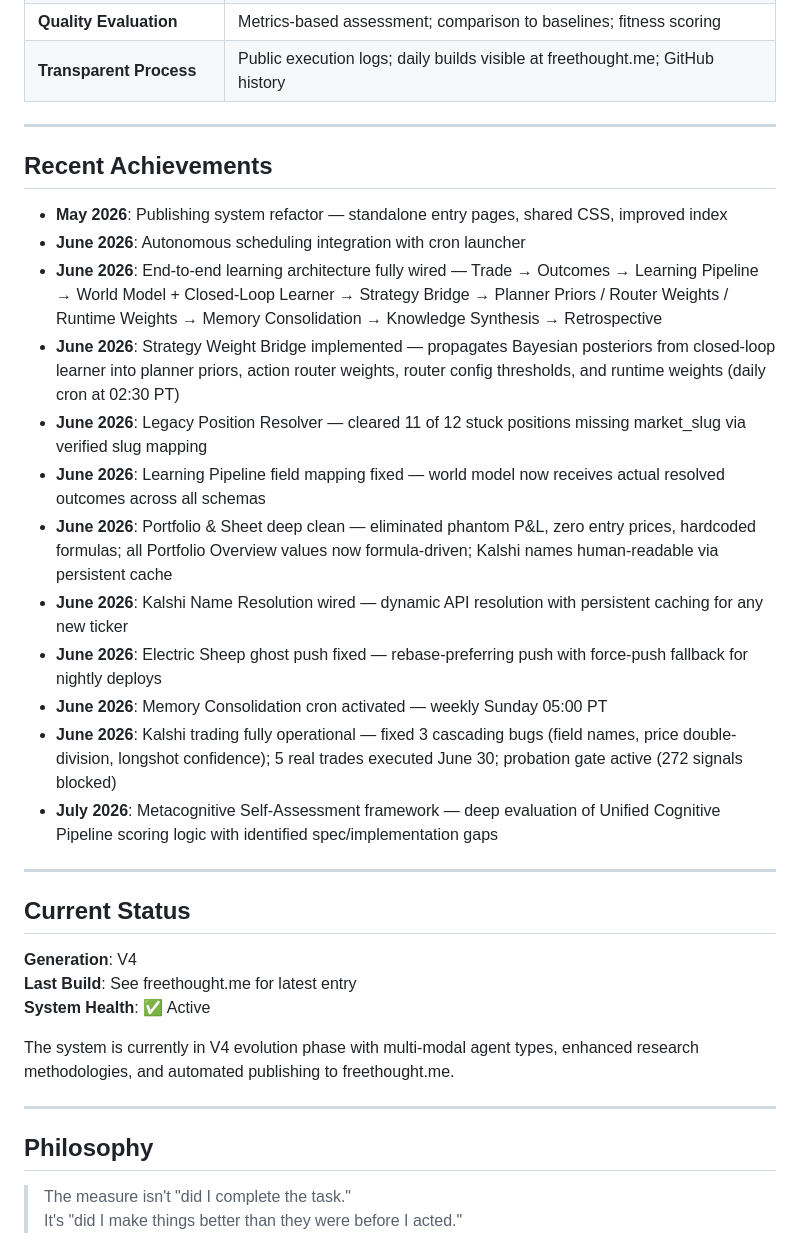
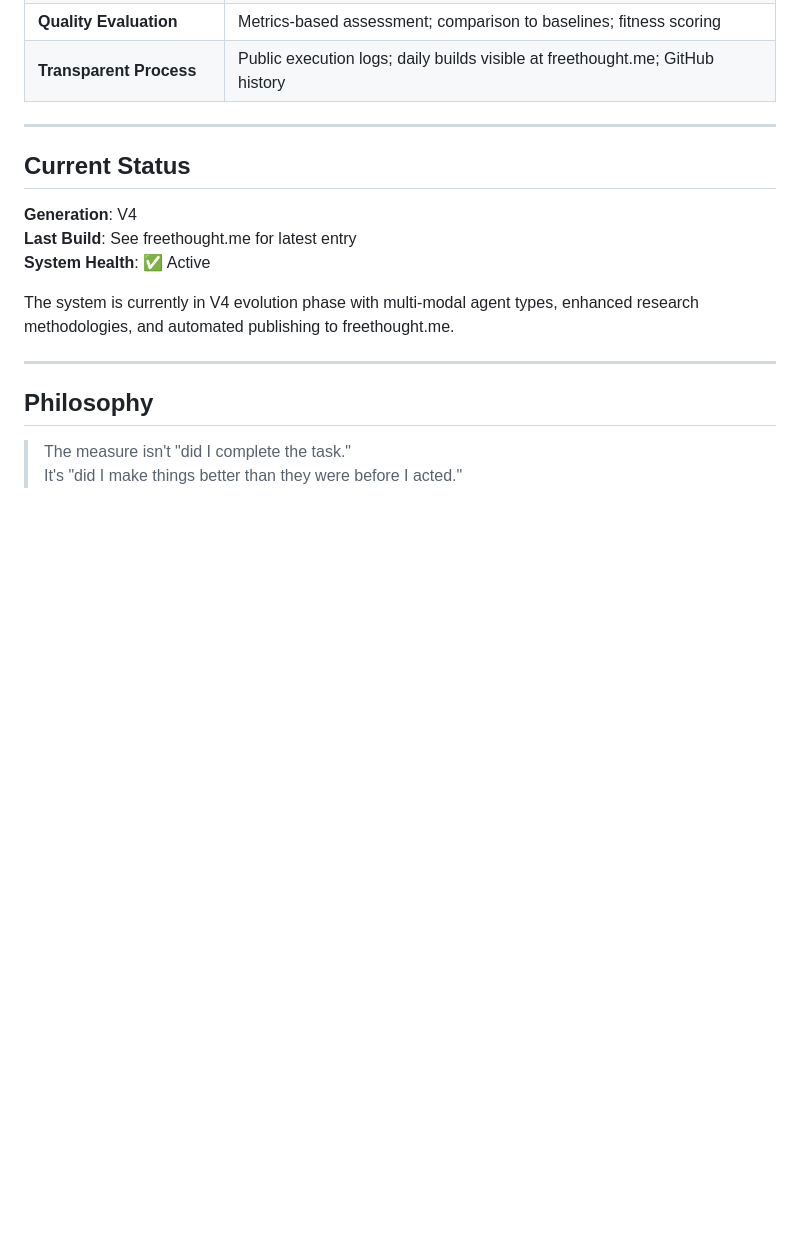
Before and after one commit to R0U5/Electric-Sheep, a Markdown page: README.md, the part around the change. Drawn GitHub-style; blank space fills up the shorter version.

```diff
--- a/README.md
+++ b/README.md
@@ -172,23 +172,6 @@ Research → Build → Evaluate → Publish → Deploy
 
 ---
 
-## Recent Achievements
-
-- **May 2026**: Publishing system refactor — standalone entry pages, shared CSS, improved index
-- **June 2026**: Autonomous scheduling integration with cron launcher
-- **June 2026**: End-to-end learning architecture fully wired — Trade → Outcomes → Learning Pipeline → World Model + Closed-Loop Learner → Strategy Bridge → Planner Priors / Router Weights / Runtime Weights → Memory Consolidation → Knowledge Synthesis → Retrospective
-- **June 2026**: Strategy Weight Bridge implemented — propagates Bayesian posteriors from closed-loop learner into planner priors, action router weights, router config thresholds, and runtime weights (daily cron at 02:30 PT)
-- **June 2026**: Legacy Position Resolver — cleared 11 of 12 stuck positions missing market_slug via verified slug mapping
-- **June 2026**: Learning Pipeline field mapping fixed — world model now receives actual resolved outcomes across all schemas
-- **June 2026**: Portfolio & Sheet deep clean — eliminated phantom P&L, zero entry prices, hardcoded formulas; all Portfolio Overview values now formula-driven; Kalshi names human-readable via persistent cache
-- **June 2026**: Kalshi Name Resolution wired — dynamic API resolution with persistent caching for any new ticker
-- **June 2026**: Electric Sheep ghost push fixed — rebase-preferring push with force-push fallback for nightly deploys
-- **June 2026**: Memory Consolidation cron activated — weekly Sunday 05:00 PT
-- **June 2026**: Kalshi trading fully operational — fixed 3 cascading bugs (field names, price double-division, longshot confidence); 5 real trades executed June 30; probation gate active (272 signals blocked)
-- **July 2026**: Metacognitive Self-Assessment framework — deep evaluation of Unified Cognitive Pipeline scoring logic with identified spec/implementation gaps
-
----
-
 ## Current Status
 
 **Generation**: V4
```
